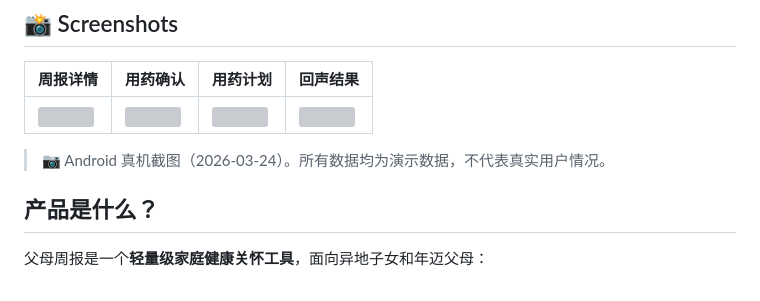
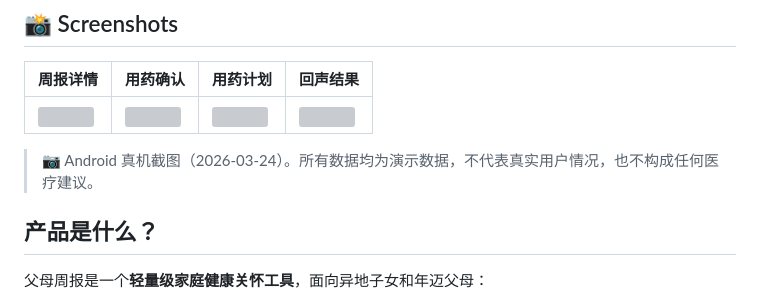
Before and after one commit to aitogether/parents-weekly-briefing, a Markdown page: projects/parents-weekly-briefing/README.md, the part around the change. GitHub-like rendering; grey boxes are pictures that could not be loaded.

Commit message:
docs: 假数据声明补'不构成医疗建议'

```diff
--- a/projects/parents-weekly-briefing/README.md
+++ b/projects/parents-weekly-briefing/README.md
@@ -19,7 +19,7 @@
 | --- | --- | --- | --- |
 | ![](ui-prototype/screenshots/phone-02-report.jpg) | ![](ui-prototype/screenshots/phone-03-med-confirm.jpg) | ![](ui-prototype/screenshots/phone-04-med-plan.jpg) | ![](ui-prototype/screenshots/phone-05-echo.jpg) |
 
-> 📷 Android 真机截图（2026-03-24）。所有数据均为演示数据，不代表真实用户情况。
+> 📷 Android 真机截图（2026-03-24）。所有数据均为演示数据，不代表真实用户情况，也不构成任何医疗建议。
 
 ## 产品是什么？
 
```
